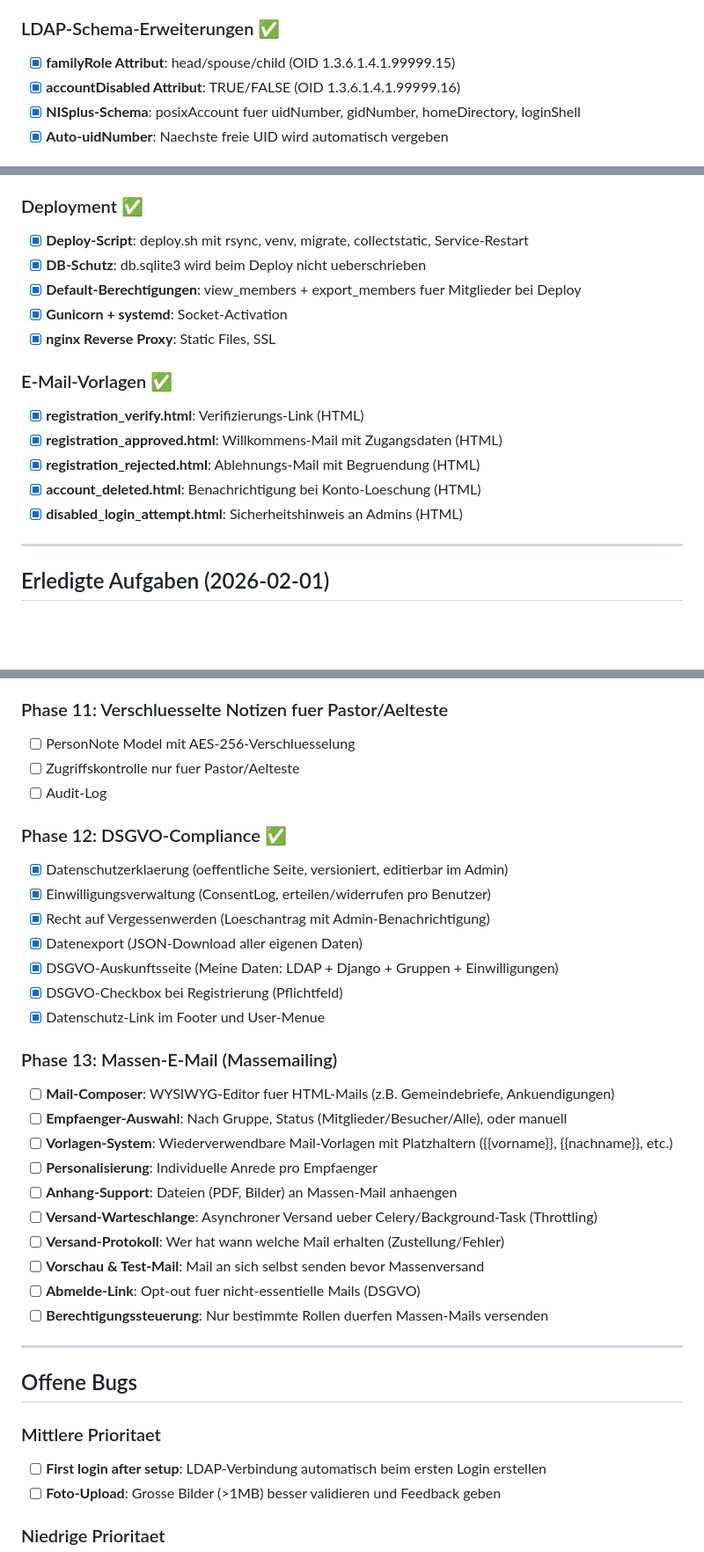
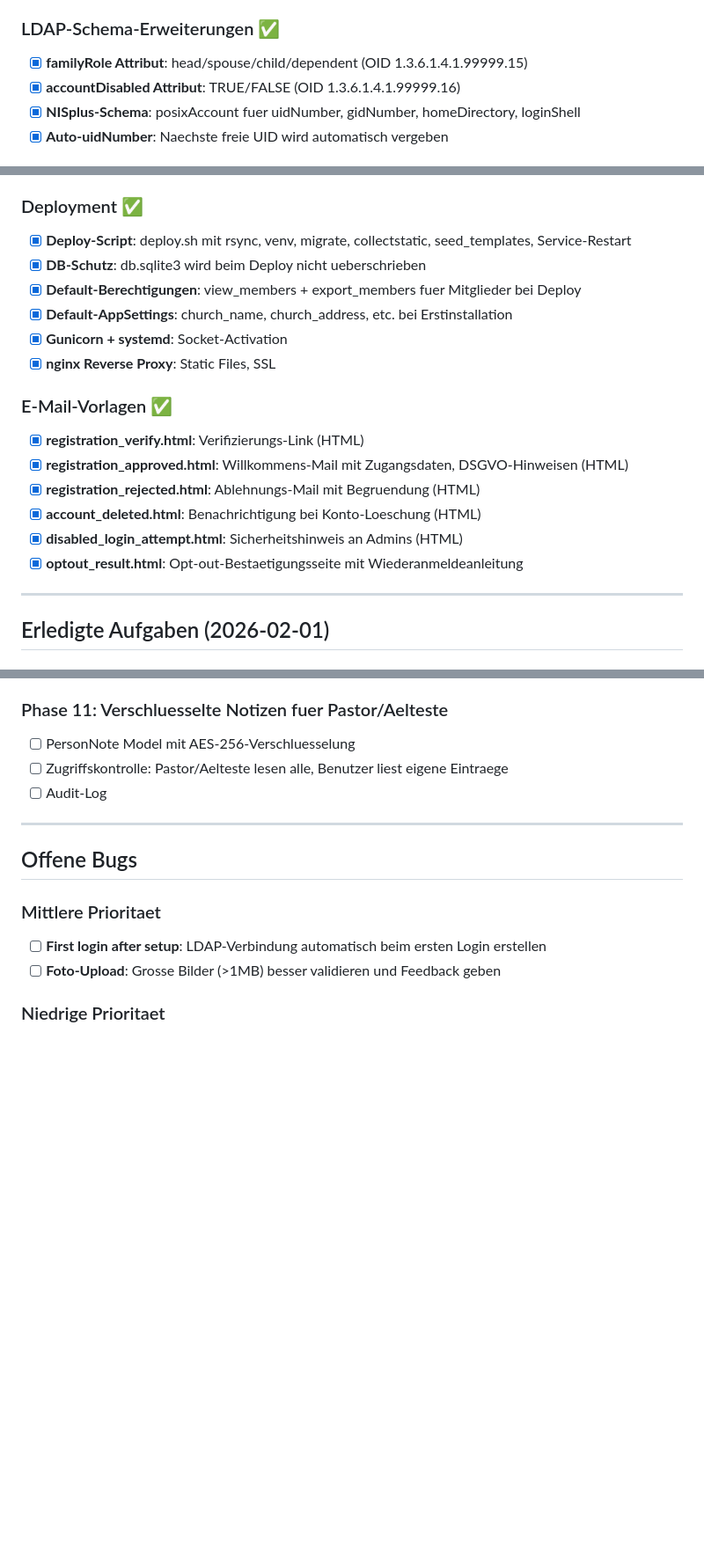
Before and after one commit to Beerlesklopfer/ChruchAdmin, a Markdown page: TODO.md, 3 parts joined by grey strips. Shown at 88% size. Rendered like a GitHub page; blank space fills up the shorter version.

```diff
--- a/TODO.md
+++ b/TODO.md
@@ -47,7 +93,7 @@
 - [x] **Username-Sanitisierung**: Umlaute/Akzente werden automatisch ersetzt, Unique-Suffix bei Duplikaten
 
 ### LDAP-Schema-Erweiterungen ✅
-- [x] **familyRole Attribut**: head/spouse/child (OID 1.3.6.1.4.1.99999.15)
+- [x] **familyRole Attribut**: head/spouse/child/dependent (OID 1.3.6.1.4.1.99999.15)
 - [x] **accountDisabled Attribut**: TRUE/FALSE (OID 1.3.6.1.4.1.99999.16)
 - [x] **NISplus-Schema**: posixAccount fuer uidNumber, gidNumber, homeDirectory, loginShell
 - [x] **Auto-uidNumber**: Naechste freie UID wird automatisch vergeben
@@ -115,18 +162,20 @@
 - [x] **Pagination**: Auswaehlbare Seitengroesse (10/20/30/40/50 pro Seite)
 
 ### Deployment ✅
-- [x] **Deploy-Script**: deploy.sh mit rsync, venv, migrate, collectstatic, Service-Restart
+- [x] **Deploy-Script**: deploy.sh mit rsync, venv, migrate, collectstatic, seed_templates, Service-Restart
 - [x] **DB-Schutz**: db.sqlite3 wird beim Deploy nicht ueberschrieben
 - [x] **Default-Berechtigungen**: view_members + export_members fuer Mitglieder bei Deploy
+- [x] **Default-AppSettings**: church_name, church_address, etc. bei Erstinstallation
 - [x] **Gunicorn + systemd**: Socket-Activation
 - [x] **nginx Reverse Proxy**: Static Files, SSL
 
 ### E-Mail-Vorlagen ✅
 - [x] **registration_verify.html**: Verifizierungs-Link (HTML)
-- [x] **registration_approved.html**: Willkommens-Mail mit Zugangsdaten (HTML)
+- [x] **registration_approved.html**: Willkommens-Mail mit Zugangsdaten, DSGVO-Hinweisen (HTML)
 - [x] **registration_rejected.html**: Ablehnungs-Mail mit Begruendung (HTML)
 - [x] **account_deleted.html**: Benachrichtigung bei Konto-Loeschung (HTML)
 - [x] **disabled_login_attempt.html**: Sicherheitshinweis an Admins (HTML)
+- [x] **optout_result.html**: Opt-out-Bestaetigungsseite mit Wiederanmeldeanleitung
 
 ---
 
@@ -172,29 +221,8 @@
 
 ### Phase 11: Verschluesselte Notizen fuer Pastor/Aelteste
 - [ ] PersonNote Model mit AES-256-Verschluesselung
-- [ ] Zugriffskontrolle nur fuer Pastor/Aelteste
+- [ ] Zugriffskontrolle: Pastor/Aelteste lesen alle, Benutzer liest eigene Eintraege
 - [ ] Audit-Log
-
-### Phase 12: DSGVO-Compliance ✅
-- [x] Datenschutzerklaerung (oeffentliche Seite, versioniert, editierbar im Admin)
-- [x] Einwilligungsverwaltung (ConsentLog, erteilen/widerrufen pro Benutzer)
-- [x] Recht auf Vergessenwerden (Loeschantrag mit Admin-Benachrichtigung)
-- [x] Datenexport (JSON-Download aller eigenen Daten)
-- [x] DSGVO-Auskunftsseite (Meine Daten: LDAP + Django + Gruppen + Einwilligungen)
-- [x] DSGVO-Checkbox bei Registrierung (Pflichtfeld)
-- [x] Datenschutz-Link im Footer und User-Menue
-
-### Phase 13: Massen-E-Mail (Massemailing)
-- [ ] **Mail-Composer**: WYSIWYG-Editor fuer HTML-Mails (z.B. Gemeindebriefe, Ankuendigungen)
-- [ ] **Empfaenger-Auswahl**: Nach Gruppe, Status (Mitglieder/Besucher/Alle), oder manuell
-- [ ] **Vorlagen-System**: Wiederverwendbare Mail-Vorlagen mit Platzhaltern ({{vorname}}, {{nachname}}, etc.)
-- [ ] **Personalisierung**: Individuelle Anrede pro Empfaenger
-- [ ] **Anhang-Support**: Dateien (PDF, Bilder) an Massen-Mail anhaengen
-- [ ] **Versand-Warteschlange**: Asynchroner Versand ueber Celery/Background-Task (Throttling)
-- [ ] **Versand-Protokoll**: Wer hat wann welche Mail erhalten (Zustellung/Fehler)
-- [ ] **Vorschau & Test-Mail**: Mail an sich selbst senden bevor Massenversand
-- [ ] **Abmelde-Link**: Opt-out fuer nicht-essentielle Mails (DSGVO)
-- [ ] **Berechtigungssteuerung**: Nur bestimmte Rollen duerfen Massen-Mails versenden
 
 ---
 
```
Also changed, not shown: other parts of TODO.md (+53 -6 lines).
